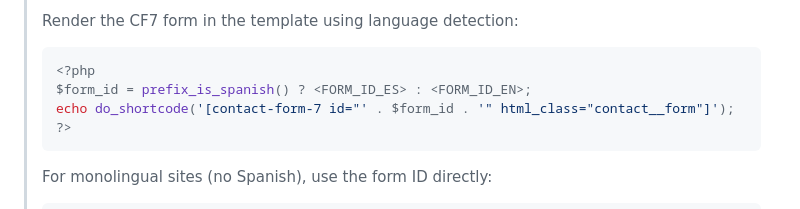
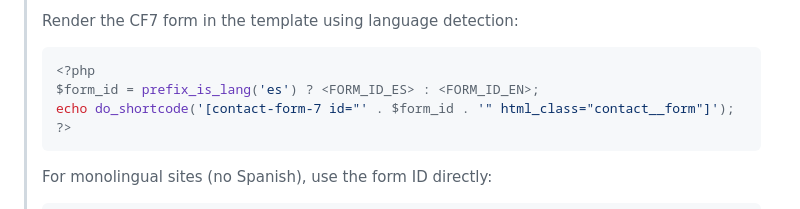
Before and after one commit to yojahny55/claude-wp-builder, a Markdown page: commands/wp-section.md, the part around the change. Rendered like a GitHub page.

````diff
--- a/commands/wp-section.md
+++ b/commands/wp-section.md
@@ -216,7 +216,7 @@ Wait for all Phase 1 agents to complete. Extract form IDs from wp-cf7 output.
 > Render the CF7 form in the template using language detection:
 > ```php
 > <?php
-> $form_id = prefix_is_spanish() ? <FORM_ID_ES> : <FORM_ID_EN>;
+> $form_id = prefix_is_lang('es') ? <FORM_ID_ES> : <FORM_ID_EN>;
 > echo do_shortcode('[contact-form-7 id="' . $form_id . '" html_class="contact__form"]');
 > ?>
 > ```
````
Also changed, not shown: agents/wp-cf7.md (+18 -4 lines).
